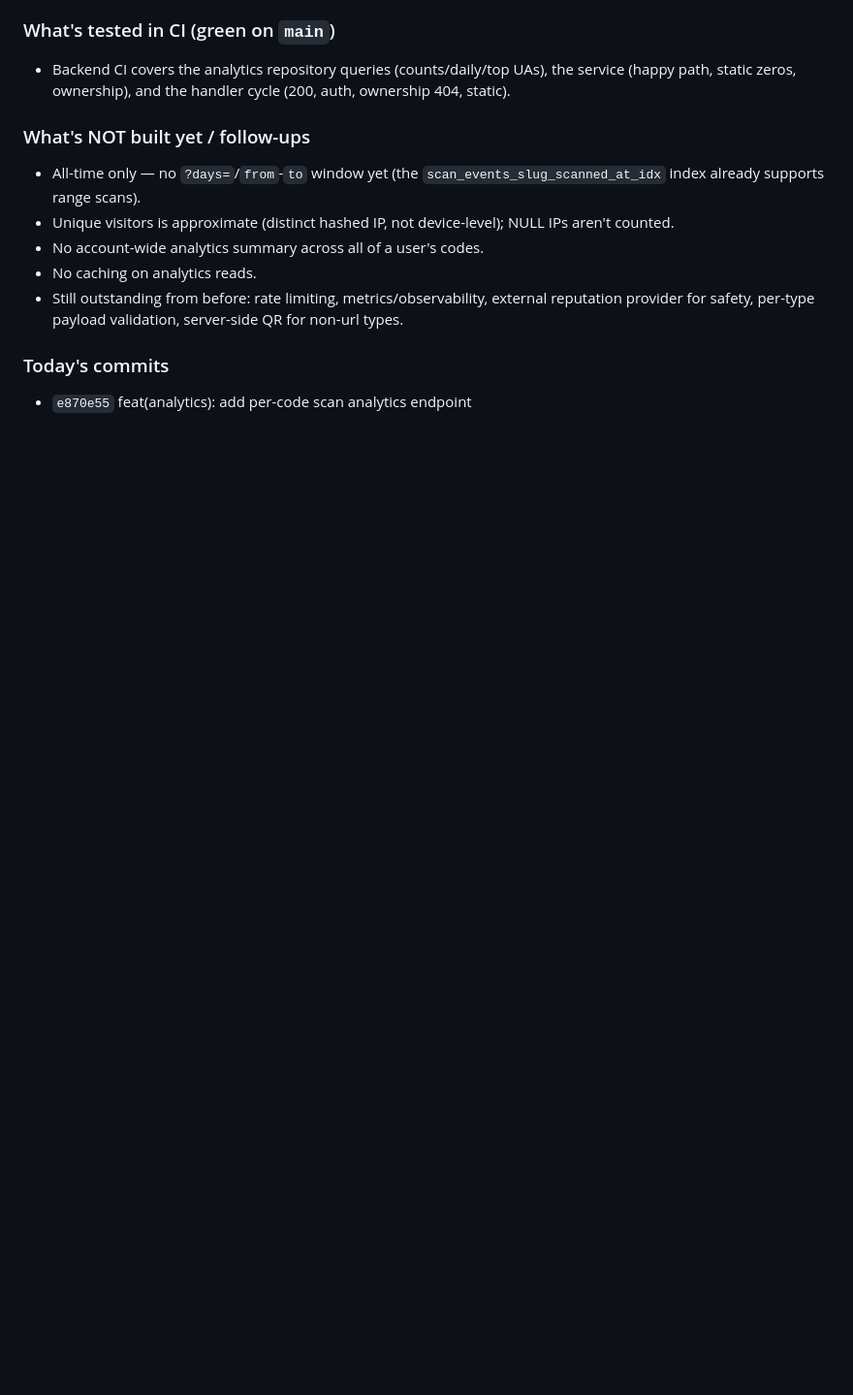
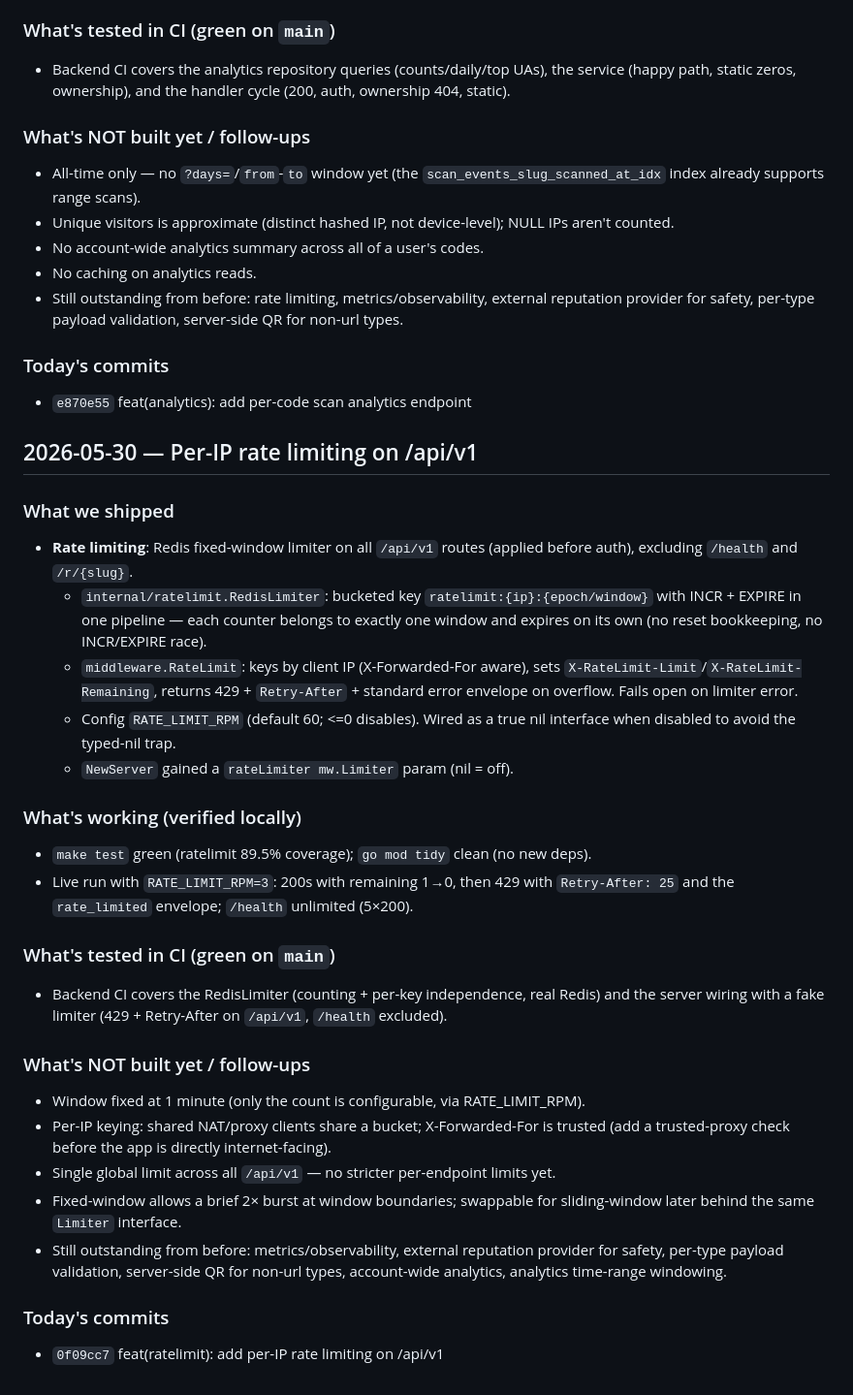
Before and after one commit to Overover1400/qrsafe, a Markdown page: SESSION_NOTES.md, the part around the change. Shown at 97% size. Drawn GitHub-style; blank space fills up the shorter version.

Commit message:
docs: log rate limiting session in SESSION_NOTES

```diff
--- a/SESSION_NOTES.md
+++ b/SESSION_NOTES.md
@@ -240,3 +240,43 @@
 
 ### Today's commits
 - `e870e55` feat(analytics): add per-code scan analytics endpoint
+
+## 2026-05-30 — Per-IP rate limiting on /api/v1
+
+### What we shipped
+- **Rate limiting**: Redis fixed-window limiter on all `/api/v1` routes (applied
+  before auth), excluding `/health` and `/r/{slug}`.
+  - `internal/ratelimit.RedisLimiter`: bucketed key
+    `ratelimit:{ip}:{epoch/window}` with INCR + EXPIRE in one pipeline — each
+    counter belongs to exactly one window and expires on its own (no reset
+    bookkeeping, no INCR/EXPIRE race).
+  - `middleware.RateLimit`: keys by client IP (X-Forwarded-For aware), sets
+    `X-RateLimit-Limit`/`X-RateLimit-Remaining`, returns 429 + `Retry-After` +
+    standard error envelope on overflow. Fails open on limiter error.
+  - Config `RATE_LIMIT_RPM` (default 60; <=0 disables). Wired as a true nil
+    interface when disabled to avoid the typed-nil trap.
+  - `NewServer` gained a `rateLimiter mw.Limiter` param (nil = off).
+
+### What's working (verified locally)
+- `make test` green (ratelimit 89.5% coverage); `go mod tidy` clean (no new deps).
+- Live run with `RATE_LIMIT_RPM=3`: 200s with remaining 1→0, then 429 with
+  `Retry-After: 25` and the `rate_limited` envelope; `/health` unlimited (5×200).
+
+### What's tested in CI (green on `main`)
+- Backend CI covers the RedisLimiter (counting + per-key independence, real
+  Redis) and the server wiring with a fake limiter (429 + Retry-After on
+  `/api/v1`, `/health` excluded).
+
+### What's NOT built yet / follow-ups
+- Window fixed at 1 minute (only the count is configurable, via RATE_LIMIT_RPM).
+- Per-IP keying: shared NAT/proxy clients share a bucket; X-Forwarded-For is
+  trusted (add a trusted-proxy check before the app is directly internet-facing).
+- Single global limit across all `/api/v1` — no stricter per-endpoint limits yet.
+- Fixed-window allows a brief 2× burst at window boundaries; swappable for
+  sliding-window later behind the same `Limiter` interface.
+- Still outstanding from before: metrics/observability, external reputation
+  provider for safety, per-type payload validation, server-side QR for non-url
+  types, account-wide analytics, analytics time-range windowing.
+
+### Today's commits
+- `0f09cc7` feat(ratelimit): add per-IP rate limiting on /api/v1
```
